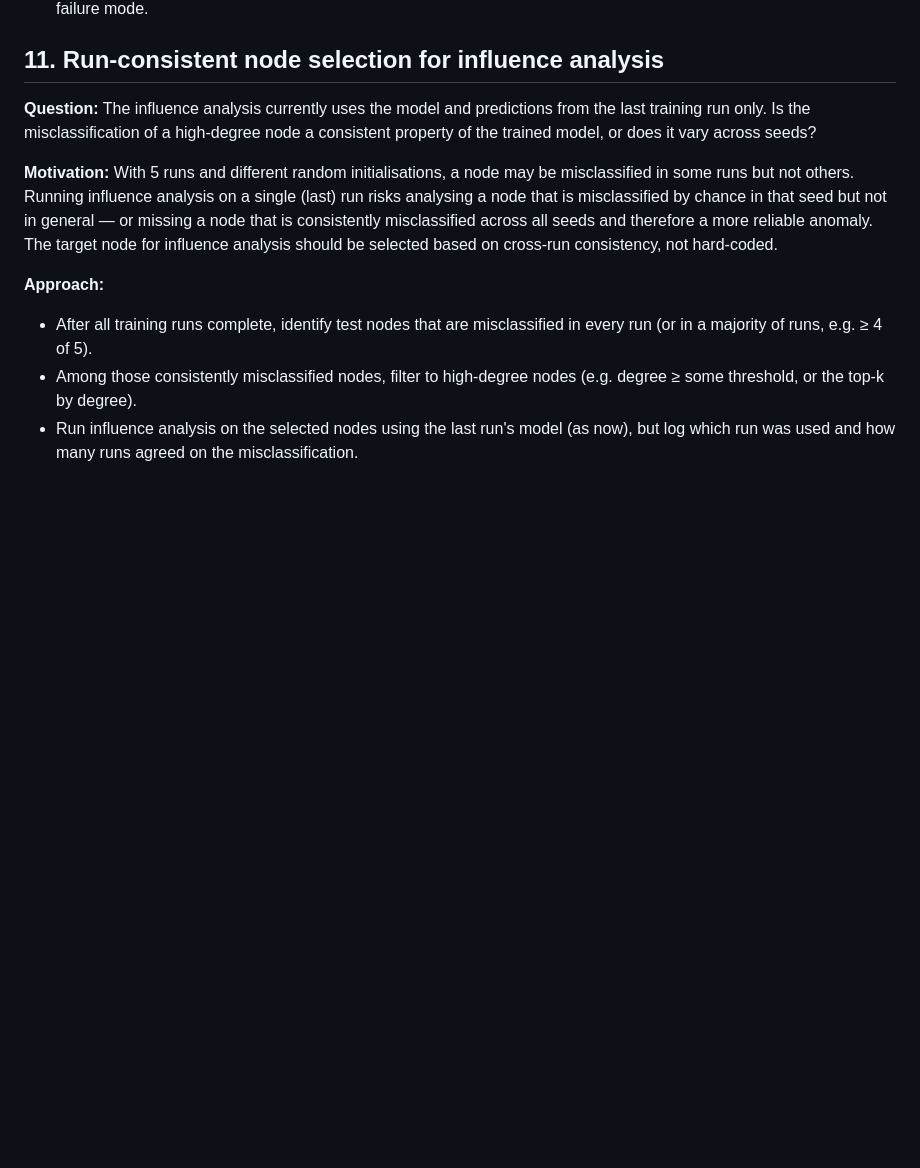
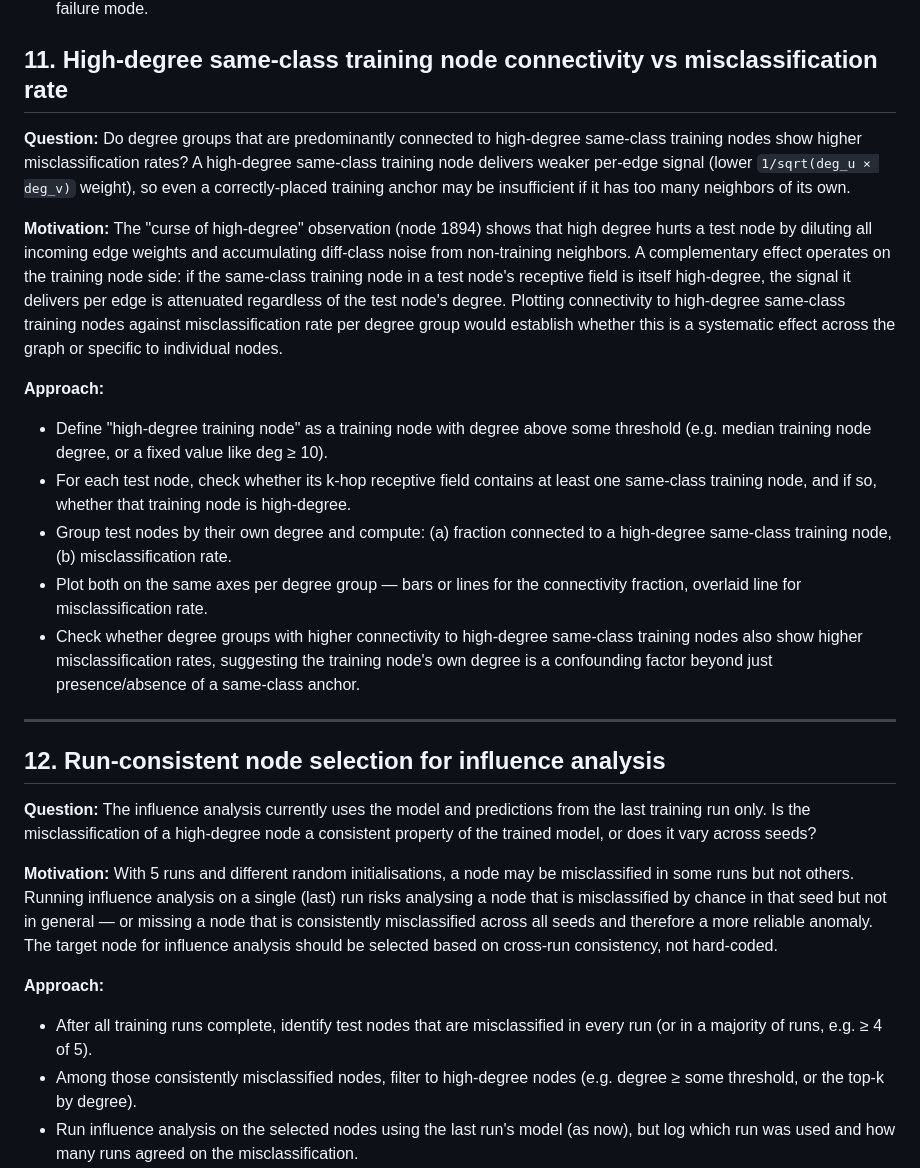
Before and after one commit to abheek96/degree-bias-gnn, a Markdown page: TODO.md, the part around the change. Drawn GitHub-style; blank space fills up the shorter version.

Commit message:
Add TODO 11: plot high-degree same-class training node connectivity vs misclassification rate

```diff
--- a/TODO.md
+++ b/TODO.md
@@ -183,7 +183,22 @@ The goal of this project is to establish whether degree-bias exists as a structu
 - Run the core degree-bias analysis (accuracy vs degree) twice — once on all nodes, once on LCC-only nodes — and compare the curves. If the low-degree, low-accuracy region is driven primarily by satellite-component nodes, the degree-bias signal in the full-graph analysis is partially artifactual.
 - Document the LCC filtering decision in `RESEARCH.md` with this evidence: filtering is not just a convenience but a methodological choice to isolate the aggregation-based degree-bias mechanism from the unrelated no-training-signal failure mode.
 
-## 11. Run-consistent node selection for influence analysis
+## 11. High-degree same-class training node connectivity vs misclassification rate
+
+**Question:** Do degree groups that are predominantly connected to high-degree same-class training nodes show higher misclassification rates? A high-degree same-class training node delivers weaker per-edge signal (lower `1/sqrt(deg_u × deg_v)` weight), so even a correctly-placed training anchor may be insufficient if it has too many neighbors of its own.
+
+**Motivation:** The "curse of high-degree" observation (node 1894) shows that high degree hurts a test node by diluting all incoming edge weights and accumulating diff-class noise from non-training neighbors. A complementary effect operates on the training node side: if the same-class training node in a test node's receptive field is itself high-degree, the signal it delivers per edge is attenuated regardless of the test node's degree. Plotting connectivity to high-degree same-class training nodes against misclassification rate per degree group would establish whether this is a systematic effect across the graph or specific to individual nodes.
+
+**Approach:**
+- Define "high-degree training node" as a training node with degree above some threshold (e.g. median training node degree, or a fixed value like deg ≥ 10).
+- For each test node, check whether its k-hop receptive field contains at least one same-class training node, and if so, whether that training node is high-degree.
+- Group test nodes by their own degree and compute: (a) fraction connected to a high-degree same-class training node, (b) misclassification rate.
+- Plot both on the same axes per degree group — bars or lines for the connectivity fraction, overlaid line for misclassification rate.
+- Check whether degree groups with higher connectivity to high-degree same-class training nodes also show higher misclassification rates, suggesting the training node's own degree is a confounding factor beyond just presence/absence of a same-class anchor.
+
+---
+
+## 12. Run-consistent node selection for influence analysis
 
 **Question:** The influence analysis currently uses the model and predictions from the last training run only. Is the misclassification of a high-degree node a consistent property of the trained model, or does it vary across seeds?
 
```
